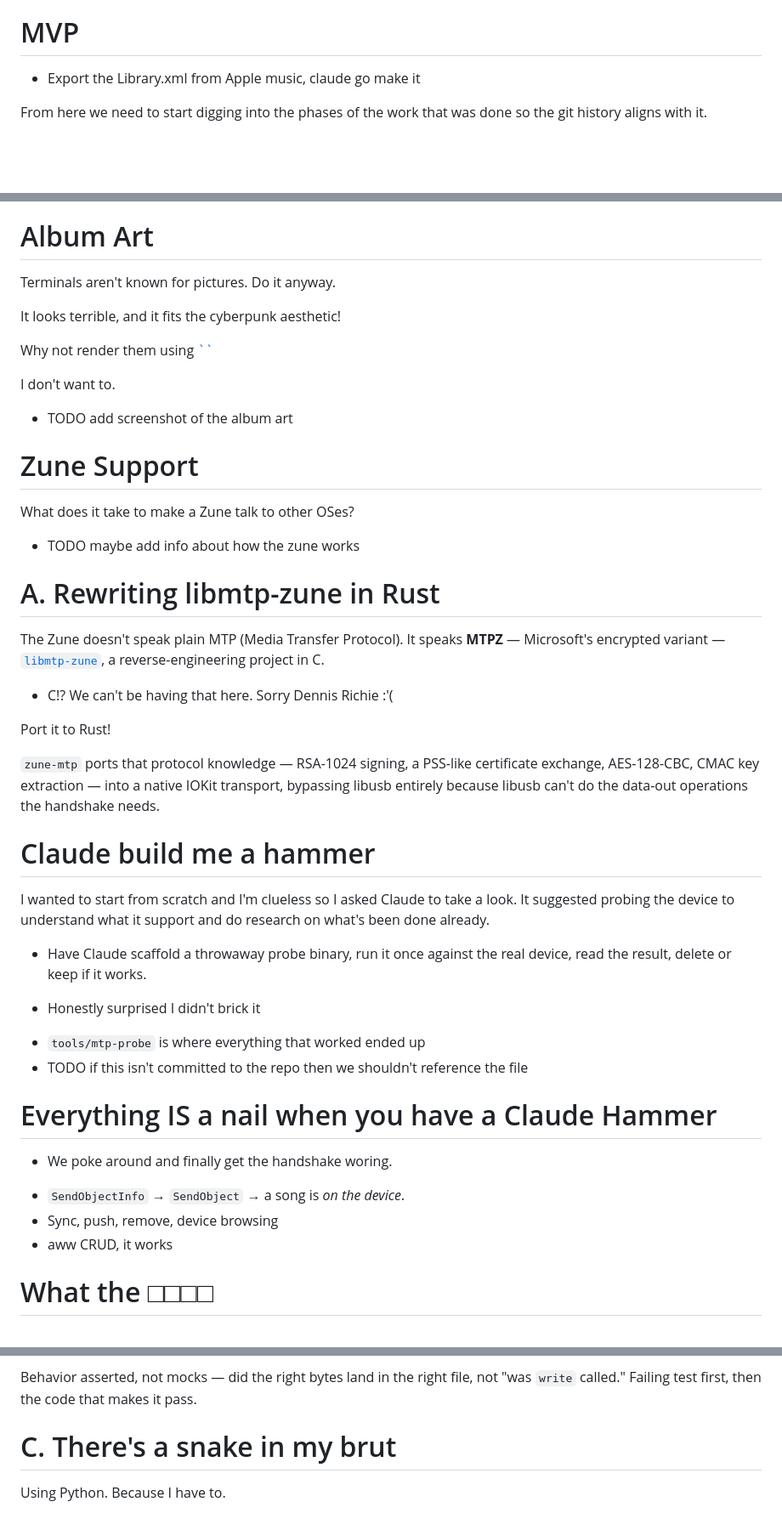
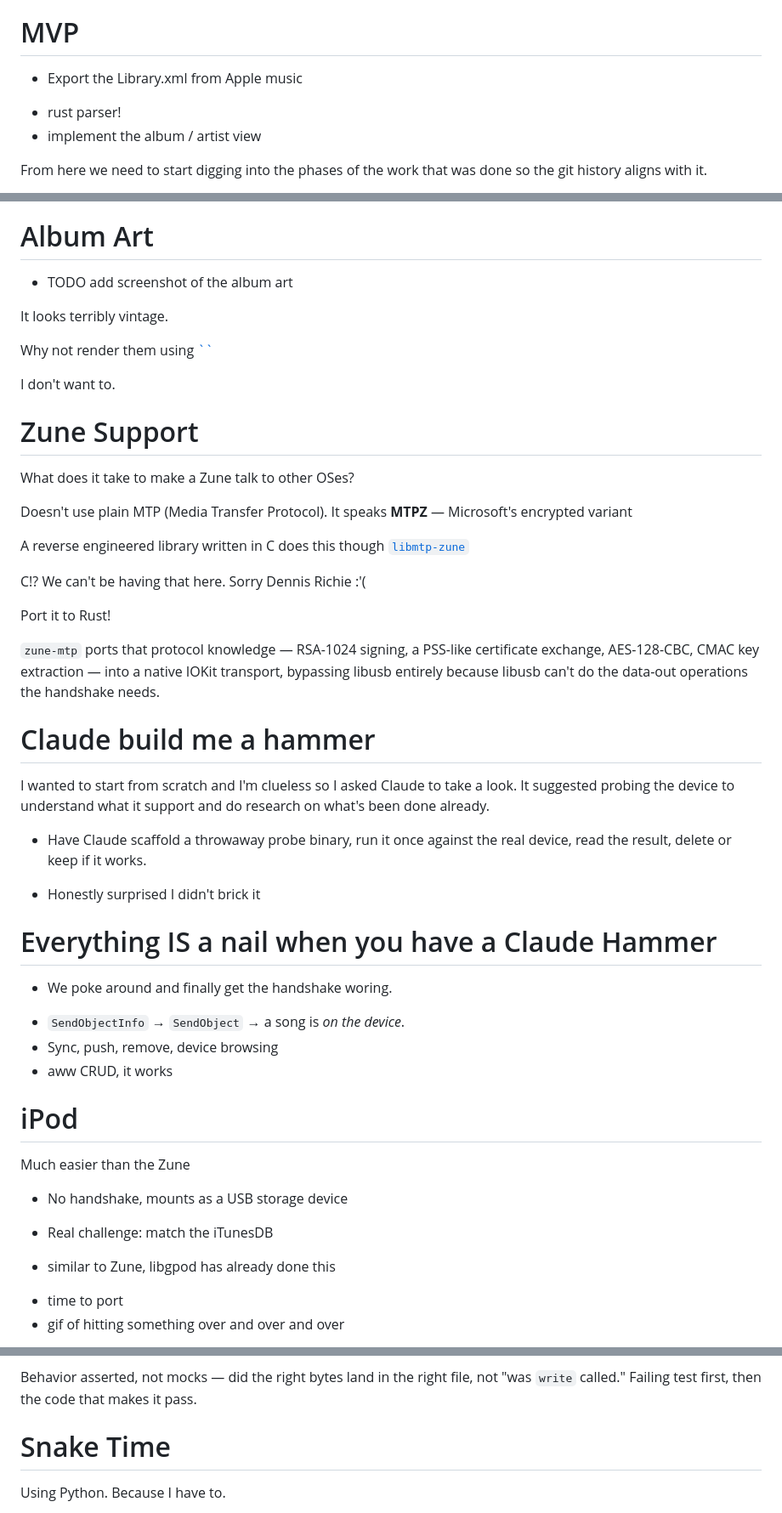
Before and after one commit to Danondso/zytunes-suite, a Markdown page: presentation/zytunes.md, 3 parts joined by grey strips. Shown at 85% size. Rendered like a GitHub page; blank space fills up the shorter version.

Commit message:
docs: tighten the talk slides through the iPod and refactor beats
Co-authored-by: Cursor <cursoragent@cursor.com>

```diff
--- a/presentation/zytunes.md
+++ b/presentation/zytunes.md
@@ -206,7 +206,10 @@ MVP
 ===
 
 <!-- alignment: center -->
-- Export the Library.xml from Apple music, claude go make it
+- Export the Library.xml from Apple music
+<!-- pause -->
+- rust parser!
+- implement the album / artist view
 
 
 From here we need to start digging into the phases of the work that was done so the git history aligns with it.
@@ -243,51 +246,34 @@ Album Art
 ===
 
 <!-- alignment: center -->
-Terminals aren't known for pictures. Do it anyway.
+- TODO add screenshot of the album art
 <!-- pause -->
-It looks terrible, and it fits the cyberpunk aesthetic!
+It looks terribly vintage.
 <!-- pause -->
 Why not render them using [``](https://crates.io/crates/)
 <!-- pause -->
 I don't want to.
-- TODO add screenshot of the album art
-
 <!-- end_slide -->
 
 Zune Support
 ===
-
 <!-- alignment: center -->
-
 <!-- pause -->
-
 What does it take to make a Zune talk to other OSes?
-- TODO maybe add info about how the zune works
-
-<!-- end_slide -->
-
-A. Rewriting libmtp-zune in Rust
-===
-
-<!-- alignment: center -->
-
-The Zune doesn't speak plain MTP (Media Transfer Protocol). It speaks **MTPZ** — Microsoft's
-encrypted variant — [`libmtp-zune`](https://github.com/kbhomes/libmtp-zune), a
-reverse-engineering project in C.
-
-- C!? We can't be having that here. Sorry Dennis Richie :'(
-
 <!-- pause -->
-
+Doesn't use plain MTP (Media Transfer Protocol). It speaks **MTPZ** — Microsoft's
+encrypted variant
+<!-- pause -->
+A reverse engineered library written in C does this though [`libmtp-zune`](https://github.com/kbhomes/libmtp-zune)
+<!-- pause -->
+C!? We can't be having that here. Sorry Dennis Richie :'(
 <!-- pause -->
 Port it to Rust!
-
 <!-- pause -->
 `zune-mtp` ports that protocol knowledge — RSA-1024 signing, a
 PSS-like certificate exchange, AES-128-CBC, CMAC key extraction — into
 a native IOKit transport, bypassing libusb entirely because libusb
 can't do the data-out operations the handshake needs.
-
 <!-- end_slide -->
 
 Claude build me a hammer
@@ -304,12 +290,6 @@ It suggested probing the device to understand what it support and do research on
 read the result, delete or keep if it works.
 
 - Honestly surprised I didn't brick it
-
-<!-- pause -->
-
-- `tools/mtp-probe` is where everything that worked ended up
-- TODO if this isn't committed to the repo then we shouldn't reference the file
-
 <!-- end_slide -->
 
 Everything IS a nail when you have a Claude Hammer
@@ -325,4 +305,19 @@ Everything IS a nail when you have a Claude Hammer
 
 <!-- end_slide -->
 
-What the □□□□
+iPod
+===
+
+<!-- alignment: center -->
+<!-- pause -->
+Much easier than the Zune
+<!-- pause -->
+- No handshake, mounts as a USB storage device
+<!-- pause -->
+- Real challenge: match the iTunesDB
+<!-- pause -->
+- similar to Zune, libgpod has already done this
+<!-- pause -->
+- time to port
+- gif of hitting something over and over and over
+
@@ -503,7 +408,7 @@ makes it pass.
 
 <!-- end_slide -->
 
-C. There's a snake in my brut
+Snake Time
 ===
 
 <!-- alignment: center -->
```
Also changed, not shown: other parts of presentation/zytunes.md (+16 -106 lines).
